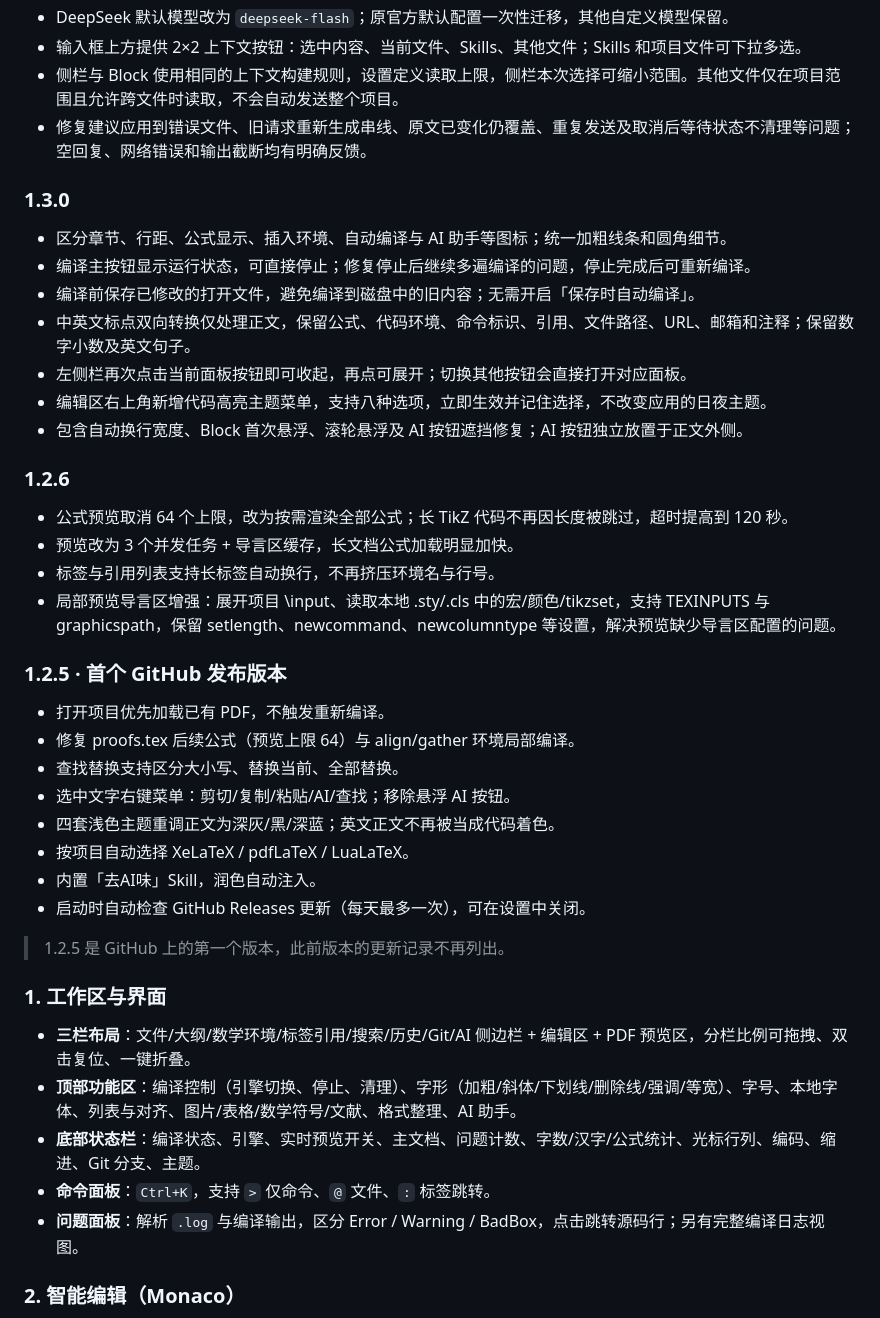
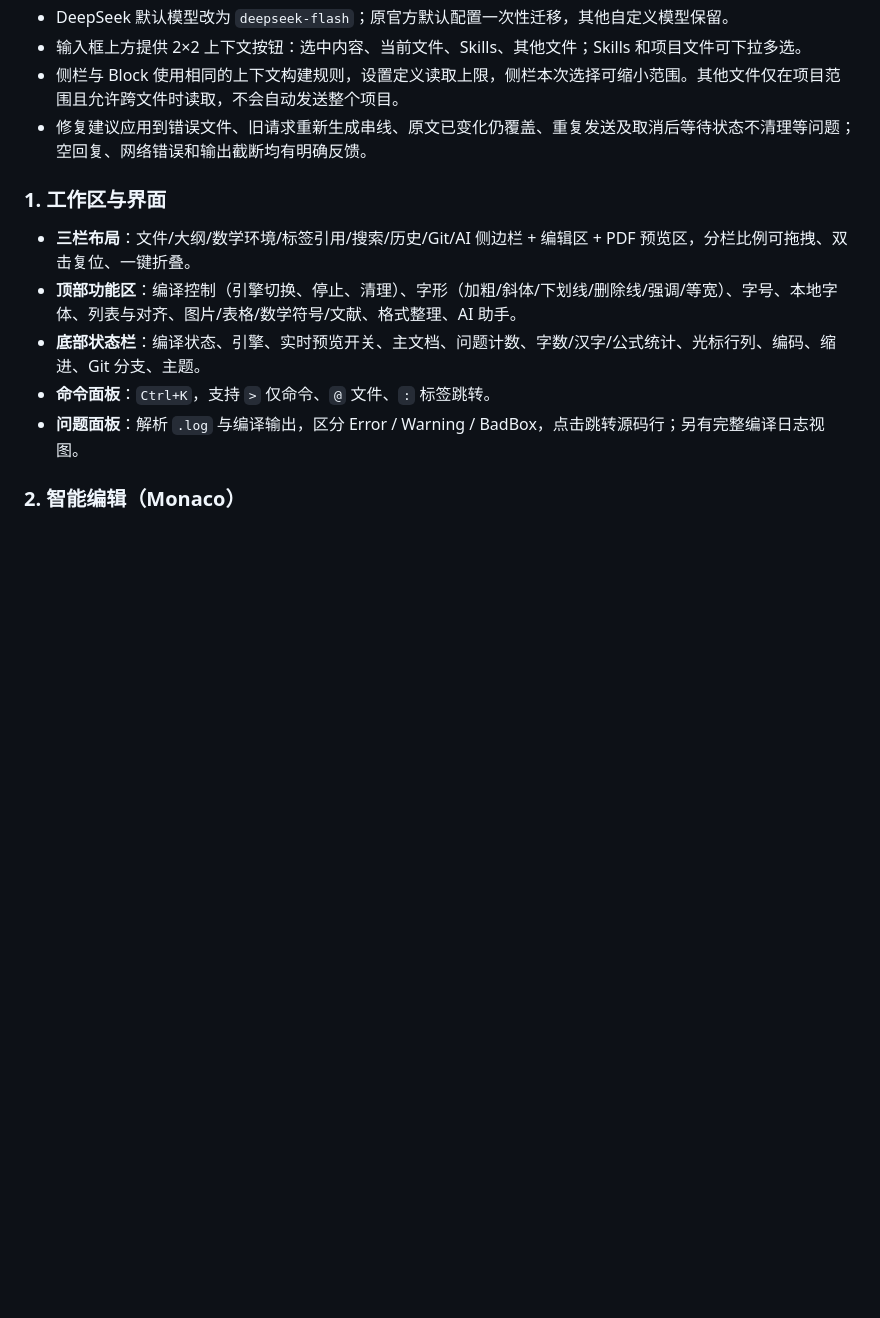
Before and after one commit to Derek-Y-JQ/TeXora, a Markdown page: README.md, the part around the change. Rendered like a GitHub page; blank space fills up the shorter version.

```diff
--- a/README.md
+++ b/README.md
@@ -27,32 +27,7 @@ TeXora 是一款面向 Windows 的现代本地 LaTeX 编辑器：**Electron + Mo
 - 侧栏与 Block 使用相同的上下文构建规则，设置定义读取上限，侧栏本次选择可缩小范围。其他文件仅在项目范围且允许跨文件时读取，不会自动发送整个项目。
 - 修复建议应用到错误文件、旧请求重新生成串线、原文已变化仍覆盖、重复发送及取消后等待状态不清理等问题；空回复、网络错误和输出截断均有明确反馈。
 
-### 1.3.0
-- 区分章节、行距、公式显示、插入环境、自动编译与 AI 助手等图标；统一加粗线条和圆角细节。
-- 编译主按钮显示运行状态，可直接停止；修复停止后继续多遍编译的问题，停止完成后可重新编译。
-- 编译前保存已修改的打开文件，避免编译到磁盘中的旧内容；无需开启「保存时自动编译」。
-- 中英文标点双向转换仅处理正文，保留公式、代码环境、命令标识、引用、文件路径、URL、邮箱和注释；保留数字小数及英文句子。
-- 左侧栏再次点击当前面板按钮即可收起，再点可展开；切换其他按钮会直接打开对应面板。
-- 编辑区右上角新增代码高亮主题菜单，支持八种选项，立即生效并记住选择，不改变应用的日夜主题。
-- 包含自动换行宽度、Block 首次悬浮、滚轮悬浮及 AI 按钮遮挡修复；AI 按钮独立放置于正文外侧。
 
-### 1.2.6
-- 公式预览取消 64 个上限，改为按需渲染全部公式；长 TikZ 代码不再因长度被跳过，超时提高到 120 秒。
-- 预览改为 3 个并发任务 + 导言区缓存，长文档公式加载明显加快。
-- 标签与引用列表支持长标签自动换行，不再挤压环境名与行号。
-- 局部预览导言区增强：展开项目 \input、读取本地 .sty/.cls 中的宏/颜色/tikzset，支持 TEXINPUTS 与 graphicspath，保留 setlength、newcommand、newcolumntype 等设置，解决预览缺少导言区配置的问题。
-
-### 1.2.5 · 首个 GitHub 发布版本
-- 打开项目优先加载已有 PDF，不触发重新编译。
-- 修复 proofs.tex 后续公式（预览上限 64）与 align/gather 环境局部编译。
-- 查找替换支持区分大小写、替换当前、全部替换。
-- 选中文字右键菜单：剪切/复制/粘贴/AI/查找；移除悬浮 AI 按钮。
-- 四套浅色主题重调正文为深灰/黑/深蓝；英文正文不再被当成代码着色。
-- 按项目自动选择 XeLaTeX / pdfLaTeX / LuaLaTeX。
-- 内置「去AI味」Skill，润色自动注入。
-- 启动时自动检查 GitHub Releases 更新（每天最多一次），可在设置中关闭。
-
-> 1.2.5 是 GitHub 上的第一个版本，此前版本的更新记录不再列出。
 
 ### 1. 工作区与界面
 - **三栏布局**：文件/大纲/数学环境/标签引用/搜索/历史/Git/AI 侧边栏 + 编辑区 + PDF 预览区，分栏比例可拖拽、双击复位、一键折叠。
```
